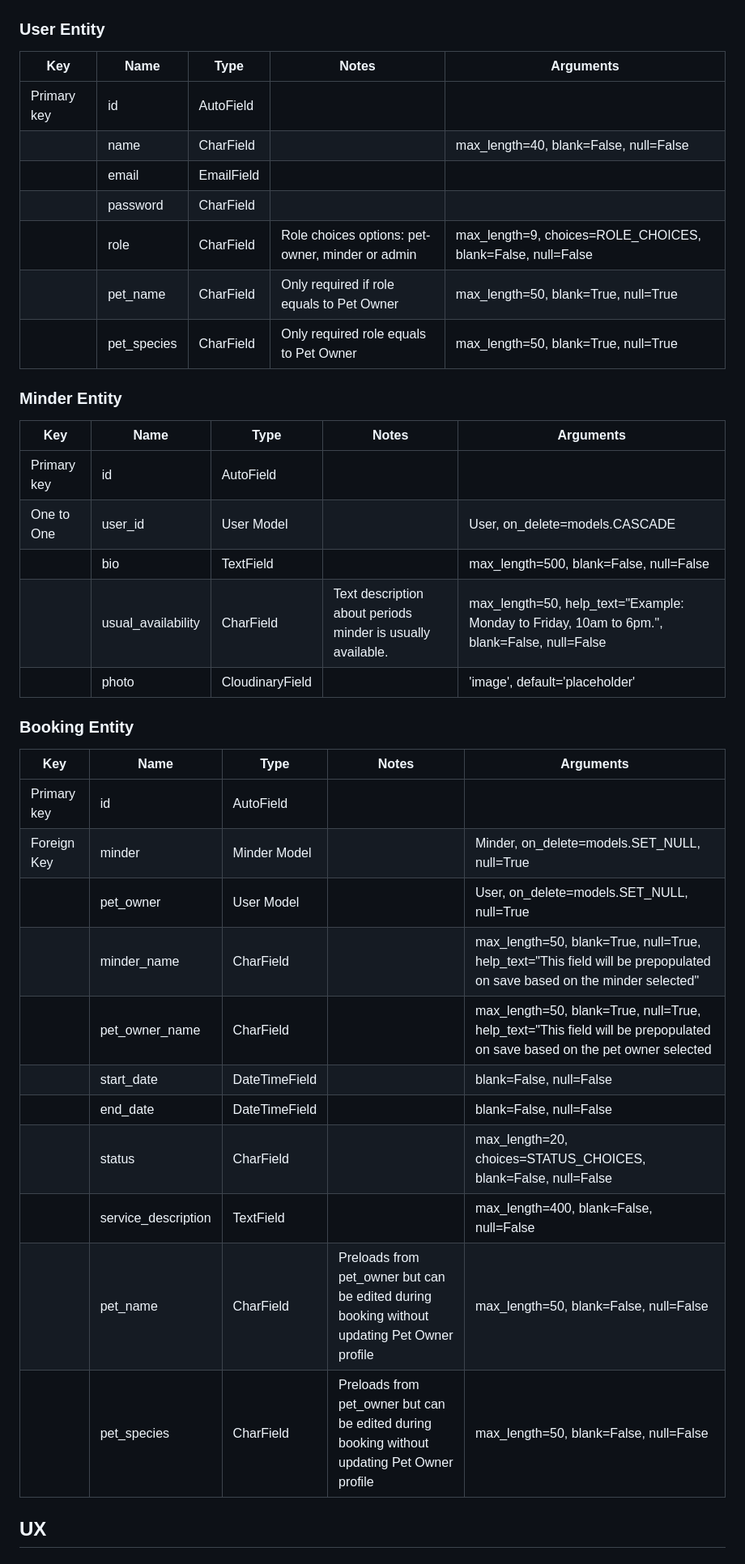
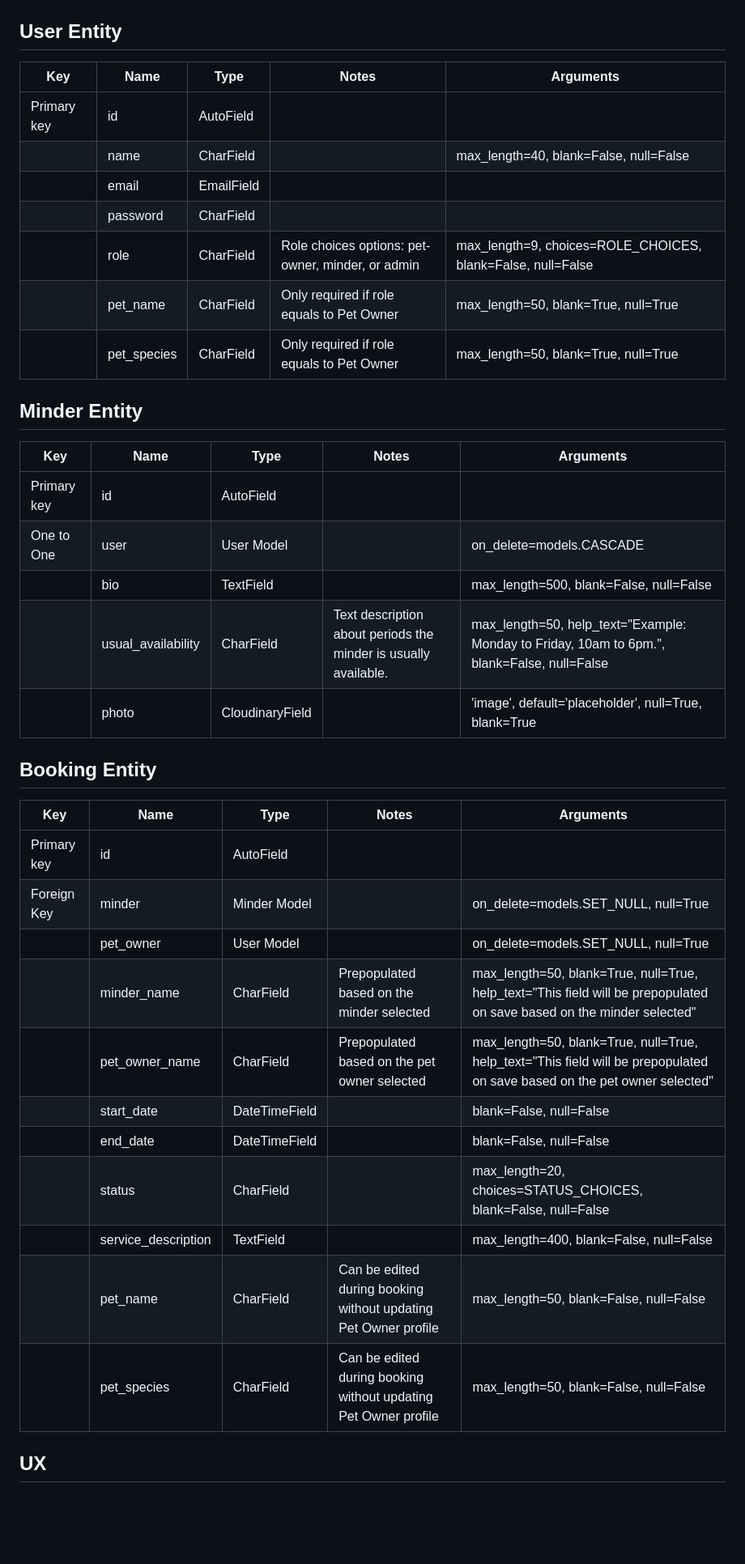
Before and after one commit to luciotorelli/minding-paws, a Markdown page: README.md, the part around the change printed below. Shown: that part at 81% size. Drawn GitHub-style; blank space fills up the shorter version.

```diff
--- a/README.md
+++ b/README.md
@@ -102,7 +102,7 @@ During this stage, I established connections between the models, views, and cont
      alt="data model for minding paws project"
      width="1000px" style="max-width: 100%;"/>
 
-### User Entity
+## User Entity
 
 | Key | Name | Type | Notes | Arguments |
 |---|---|---|---|---|
@@ -110,35 +110,35 @@ During this stage, I established connections between the models, views, and cont
 |  | name | CharField | | max_length=40, blank=False, null=False |
 |  | email | EmailField | |
 |  | password | CharField | |
-|  | role | CharField | Role choices options: pet-owner, minder or admin | max_length=9, choices=ROLE_CHOICES, blank=False, null=False |
+|  | role | CharField | Role choices options: pet-owner, minder, or admin | max_length=9, choices=ROLE_CHOICES, blank=False, null=False |
 |  | pet_name | CharField | Only required if role equals to Pet Owner | max_length=50, blank=True, null=True |
-|  | pet_species | CharField | Only required role equals to Pet Owner | max_length=50, blank=True, null=True |
+|  | pet_species | CharField | Only required if role equals to Pet Owner | max_length=50, blank=True, null=True |
 
-### Minder Entity
+## Minder Entity
 
 | Key | Name | Type | Notes | Arguments |
 |---|---|---|---|---|
 | Primary key | id | AutoField | |
-| One to One | user_id | User Model | | User, on_delete=models.CASCADE |
+| One to One | user | User Model | | on_delete=models.CASCADE |
 |  | bio | TextField | | max_length=500, blank=False, null=False |
-|  | usual_availability | CharField | Text description about periods minder is usually available. | max_length=50, help_text="Example: Monday to Friday, 10am to 6pm.", blank=False, null=False |
-|  | photo | CloudinaryField | | 'image', default='placeholder' |
+|  | usual_availability | CharField | Text description about periods the minder is usually available. | max_length=50, help_text="Example: Monday to Friday, 10am to 6pm.", blank=False, null=False |
+|  | photo | CloudinaryField | | 'image', default='placeholder', null=True, blank=True |
 
-### Booking Entity
+## Booking Entity
 
 | Key | Name | Type | Notes | Arguments |
 |---|---|---|---|---|
 | Primary key | id | AutoField | |
-| Foreign Key | minder | Minder Model |  | Minder, on_delete=models.SET_NULL, null=True |
-| | pet_owner | User Model |  | User, on_delete=models.SET_NULL, null=True |
-| | minder_name | CharField |  | max_length=50, blank=True, null=True, help_text="This field will be prepopulated on save based on the minder selected" |
-| | pet_owner_name | CharField |  | max_length=50, blank=True, null=True, help_text="This field will be prepopulated on save based on the pet owner selected |
+| Foreign Key | minder | Minder Model |  | on_delete=models.SET_NULL, null=True |
+| | pet_owner | User Model |  | on_delete=models.SET_NULL, null=True |
+| | minder_name | CharField | Prepopulated based on the minder selected | max_length=50, blank=True, null=True, help_text="This field will be prepopulated on save based on the minder selected" |
+| | pet_owner_name | CharField | Prepopulated based on the pet owner selected | max_length=50, blank=True, null=True, help_text="This field will be prepopulated on save based on the pet owner selected" |
 |  | start_date | DateTimeField | | blank=False, null=False |
 |  | end_date | DateTimeField | | blank=False, null=False |
-|  | status | CharField |  | max_length=20, choices=STATUS_CHOICES, blank=False, null=False |
+|  | status | CharField | | max_length=20, choices=STATUS_CHOICES, blank=False, null=False |
 |  | service_description | TextField | | max_length=400, blank=False, null=False |
-|  | pet_name | CharField | Preloads from pet_owner but can be edited during booking without updating Pet Owner profile | max_length=50, blank=False, null=False |
-|  | pet_species | CharField | Preloads from pet_owner but can be edited during booking without updating Pet Owner profile | max_length=50, blank=False, null=False |
+|  | pet_name | CharField | Can be edited during booking without updating Pet Owner profile | max_length=50, blank=False, null=False |
+|  | pet_species | CharField | Can be edited during booking without updating Pet Owner profile | max_length=50, blank=False, null=False |
 
 ## UX
 
```
Also changed, not shown: other parts of README.md (+13 -0 lines).
